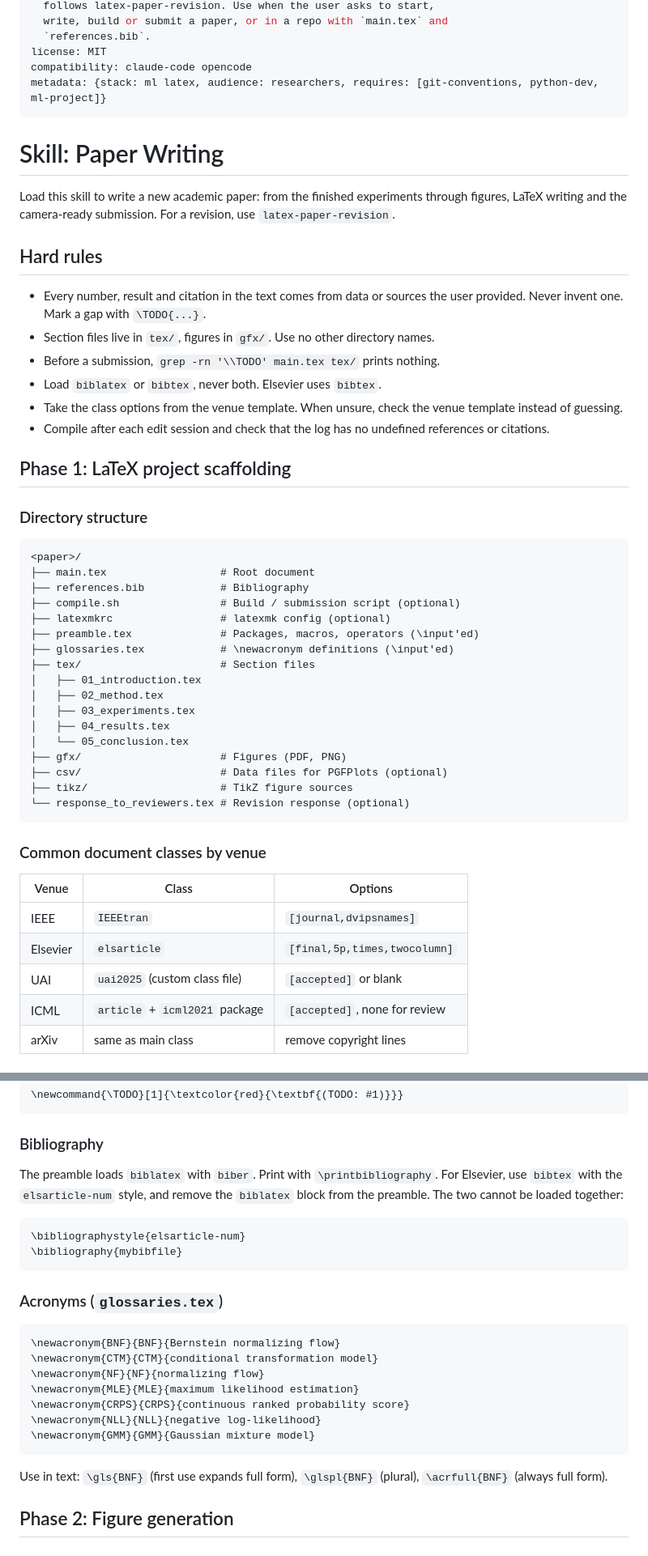
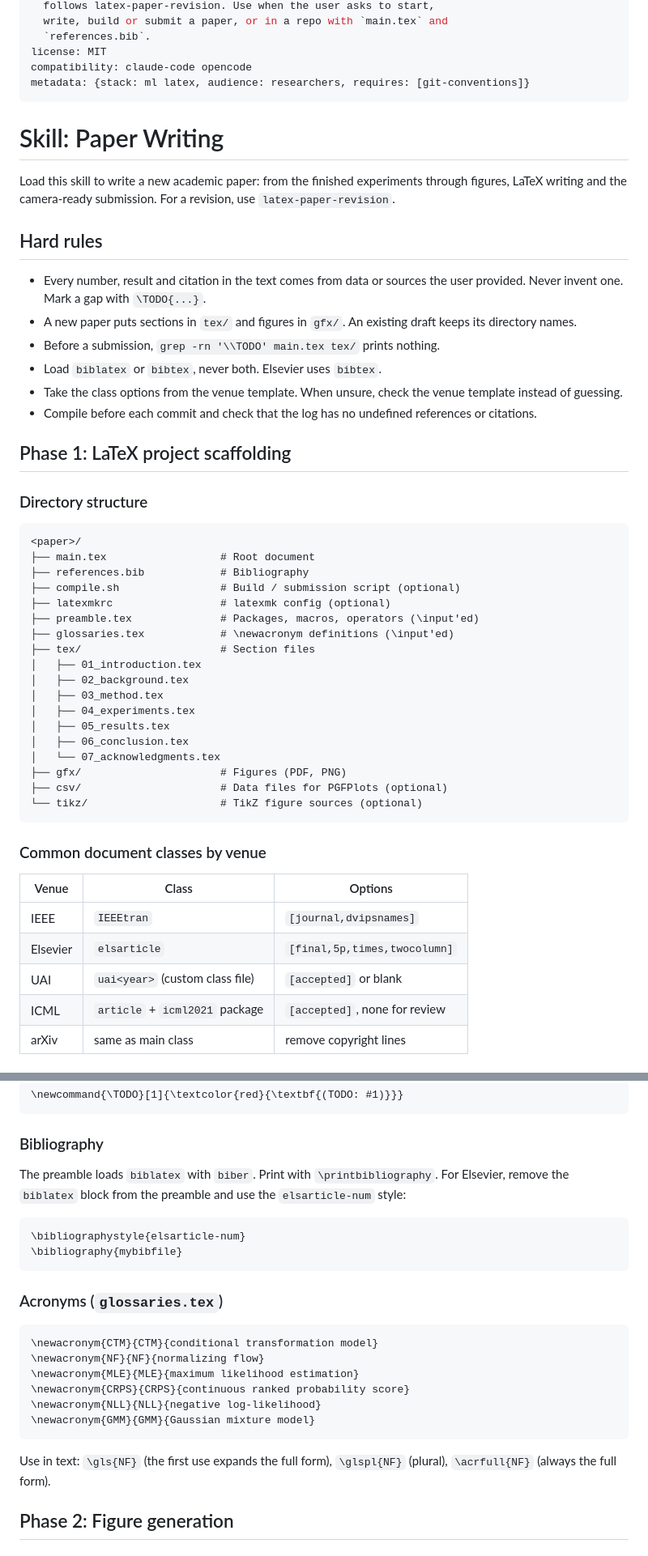
Before and after one commit to MArpogaus/agent_skills, a Markdown page: skills/paper-writing/SKILL.md, 2 parts joined by grey strips. Shown at 81% size. Drawn GitHub-style.

````diff
--- a/skills/paper-writing/SKILL.md
+++ b/skills/paper-writing/SKILL.md
@@ -10,7 +10,7 @@ description: >
   `references.bib`.
 license: MIT
 compatibility: claude-code opencode
-metadata: {stack: ml latex, audience: researchers, requires: [git-conventions, python-dev, ml-project]}
+metadata: {stack: ml latex, audience: researchers, requires: [git-conventions]}
 ---
 
 # Skill: Paper Writing
@@ -24,15 +24,15 @@ submission. For a revision, use `latex-paper-revision`.
 - Every number, result and citation in the text comes from data or
   sources the user provided. Never invent one. Mark a gap with
   `\TODO{...}`.
-- Section files live in `tex/`, figures in `gfx/`. Use no other
-  directory names.
+- A new paper puts sections in `tex/` and figures in `gfx/`. An
+  existing draft keeps its directory names.
 - Before a submission, `grep -rn '\\TODO' main.tex tex/` prints
   nothing.
 - Load `biblatex` or `bibtex`, never both. Elsevier uses `bibtex`.
 - Take the class options from the venue template. When unsure,
   check the venue template instead of guessing.
-- Compile after each edit session and check that the log has no
-  undefined references or citations.
+- Compile before each commit and check that the log has no undefined
+  references or citations.
 
 ## Phase 1: LaTeX project scaffolding
 
@@ -48,14 +48,15 @@ submission. For a revision, use `latex-paper-revision`.
 ├── glossaries.tex            # \newacronym definitions (\input'ed)
 ├── tex/                      # Section files
 │   ├── 01_introduction.tex
-│   ├── 02_method.tex
-│   ├── 03_experiments.tex
-│   ├── 04_results.tex
-│   └── 05_conclusion.tex
+│   ├── 02_background.tex
+│   ├── 03_method.tex
+│   ├── 04_experiments.tex
+│   ├── 05_results.tex
+│   ├── 06_conclusion.tex
+│   └── 07_acknowledgments.tex
 ├── gfx/                      # Figures (PDF, PNG)
 ├── csv/                      # Data files for PGFPlots (optional)
-├── tikz/                     # TikZ figure sources
-└── response_to_reviewers.tex # Revision response (optional)
+└── tikz/                     # TikZ figure sources (optional)
 ```
 
 ### Common document classes by venue
@@ -64,7 +65,7 @@ submission. For a revision, use `latex-paper-revision`.
 |----------------|----------------------------------|--------------------------------------|
 | IEEE           | `IEEEtran`                       | `[journal,dvipsnames]`               |
 | Elsevier       | `elsarticle`                     | `[final,5p,times,twocolumn]`         |
-| UAI            | `uai2025` (custom class file)    | `[accepted]` or blank                |
+| UAI            | `uai<year>` (custom class file)  | `[accepted]` or blank                |
 | ICML           | `article` + `icml2021` package   | `[accepted]`, none for review        |
 | arXiv          | same as main class               | remove copyright lines               |
 
@@ -147,9 +148,8 @@ Include the preamble as a separate file (`preamble.tex`) and
 ### Bibliography
 
 The preamble loads `biblatex` with `biber`. Print with
-`\printbibliography`. For Elsevier, use `bibtex` with the
-`elsarticle-num` style, and remove the `biblatex` block from the
-preamble. The two cannot be loaded together:
+`\printbibliography`. For Elsevier, remove the `biblatex` block from
+the preamble and use the `elsarticle-num` style:
 
 ```latex
 \bibliographystyle{elsarticle-num}
@@ -159,7 +159,6 @@ preamble. The two cannot be loaded together:
 ### Acronyms (`glossaries.tex`)
 
 ```latex
-\newacronym{BNF}{BNF}{Bernstein normalizing flow}
 \newacronym{CTM}{CTM}{conditional transformation model}
 \newacronym{NF}{NF}{normalizing flow}
 \newacronym{MLE}{MLE}{maximum likelihood estimation}
@@ -168,8 +167,8 @@ preamble. The two cannot be loaded together:
 \newacronym{GMM}{GMM}{Gaussian mixture model}
 ```
 
-Use in text: `\gls{BNF}` (first use expands full form), `\glspl{BNF}`
-(plural), `\acrfull{BNF}` (always full form).
+Use in text: `\gls{NF}` (the first use expands the full form),
+`\glspl{NF}` (plural), `\acrfull{NF}` (always the full form).
 
 ## Phase 2: Figure generation
 
````
Also changed, not shown: other parts of skills/paper-writing/SKILL.md (+27 -49 lines).
